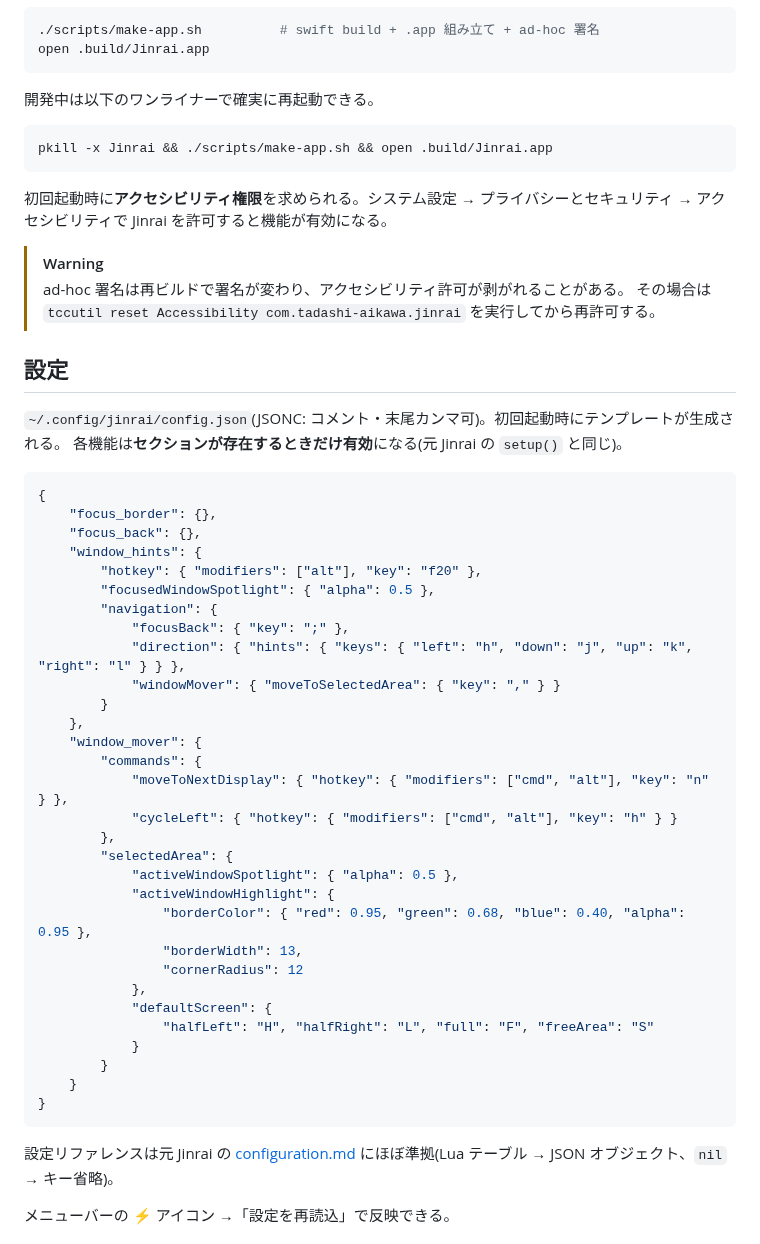
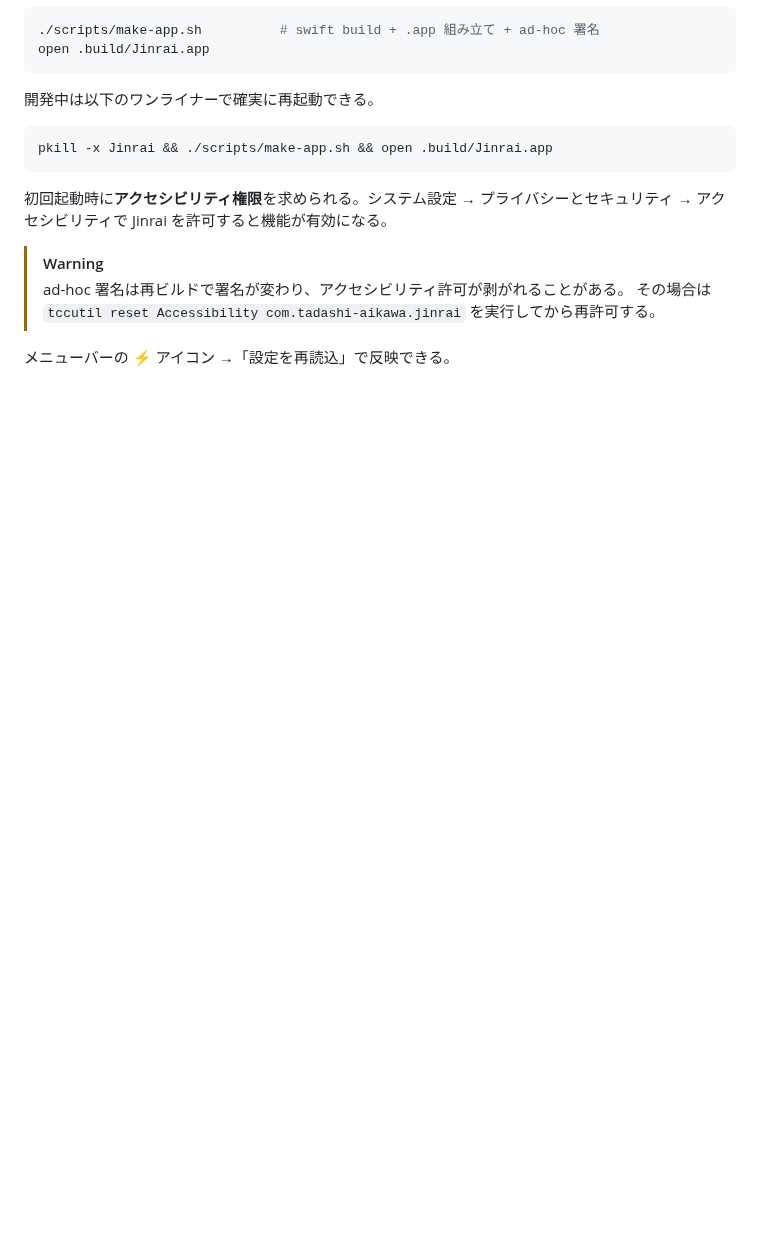
Before and after one commit to tadashi-aikawa/jinrai, a Markdown page: README.md, the part around one of its changes. Rendered like a GitHub page; blank space fills up the shorter version.

````diff
--- a/README.md
+++ b/README.md
@@ -36,45 +66,5 @@ pkill -x Jinrai && ./scripts/make-app.sh && open .build/Jinrai.app
 > ad-hoc 署名は再ビルドで署名が変わり、アクセシビリティ許可が剥がれることがある。
 > その場合は `tccutil reset Accessibility com.tadashi-aikawa.jinrai` を実行してから再許可する。
 
-## 設定
-
-`~/.config/jinrai/config.json`(JSONC: コメント・末尾カンマ可)。初回起動時にテンプレートが生成される。
-各機能は**セクションが存在するときだけ有効**になる(元 Jinrai の `setup()` と同じ)。
-
-```jsonc
-{
-    "focus_border": {},
-    "focus_back": {},
-    "window_hints": {
-        "hotkey": { "modifiers": ["alt"], "key": "f20" },
-        "focusedWindowSpotlight": { "alpha": 0.5 },
-        "navigation": {
-            "focusBack": { "key": ";" },
-            "direction": { "hints": { "keys": { "left": "h", "down": "j", "up": "k", "right": "l" } } },
-            "windowMover": { "moveToSelectedArea": { "key": "," } }
-        }
-    },
-    "window_mover": {
-        "commands": {
-            "moveToNextDisplay": { "hotkey": { "modifiers": ["cmd", "alt"], "key": "n" } },
-            "cycleLeft": { "hotkey": { "modifiers": ["cmd", "alt"], "key": "h" } }
-        },
-        "selectedArea": {
-            "activeWindowSpotlight": { "alpha": 0.5 },
-            "activeWindowHighlight": {
-                "borderColor": { "red": 0.95, "green": 0.68, "blue": 0.40, "alpha": 0.95 },
-                "borderWidth": 13,
-                "cornerRadius": 12
-            },
-            "defaultScreen": {
-                "halfLeft": "H", "halfRight": "L", "full": "F", "freeArea": "S"
-            }
-        }
-    }
-}
-```
-
-設定リファレンスは元 Jinrai の [configuration.md](https://github.com/tadashi-aikawa/jinrai/blob/main/docs/docs/configuration.md) にほぼ準拠(Lua テーブル → JSON オブジェクト、`nil` → キー省略)。
-
 メニューバーの ⚡ アイコン →「設定を再読込」で反映できる。
 
````
Also changed, not shown: other parts of README.md (+41 -46 lines), jinrai.png (added), 2 other files.
